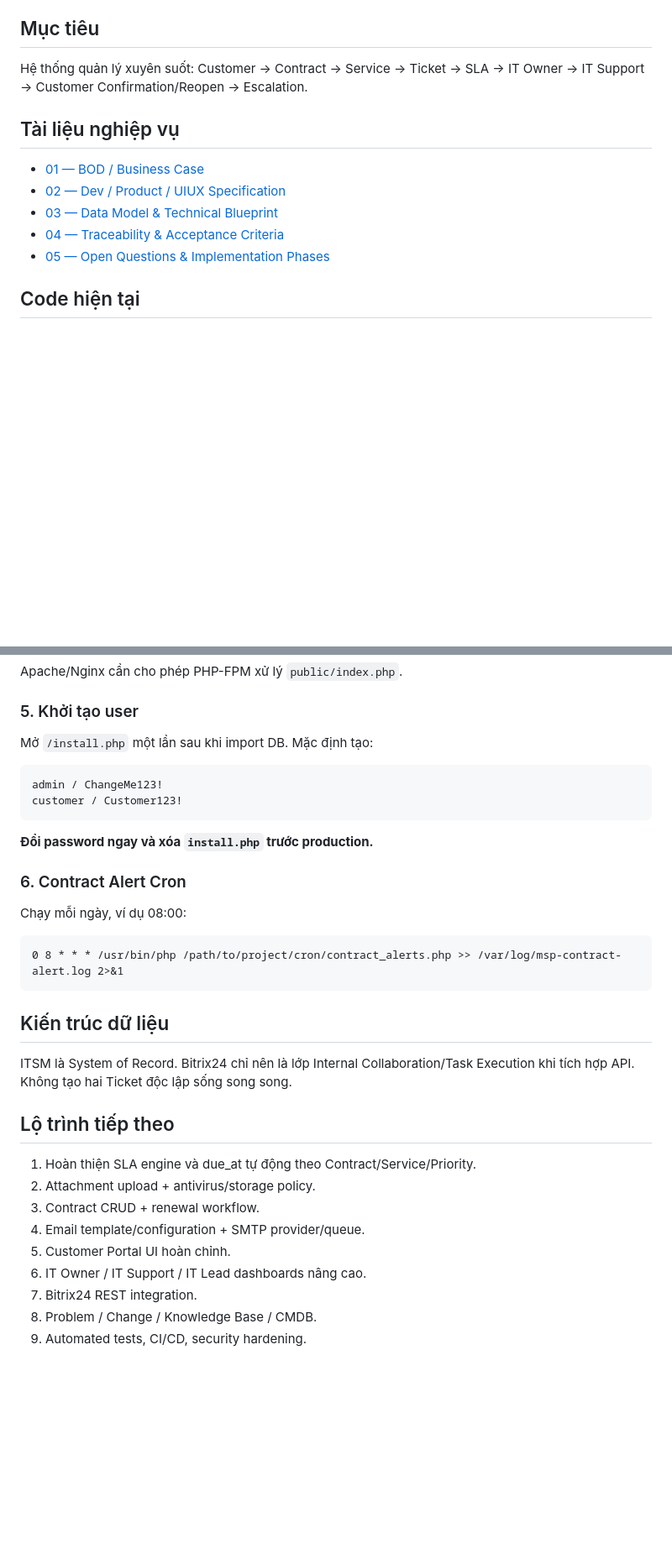
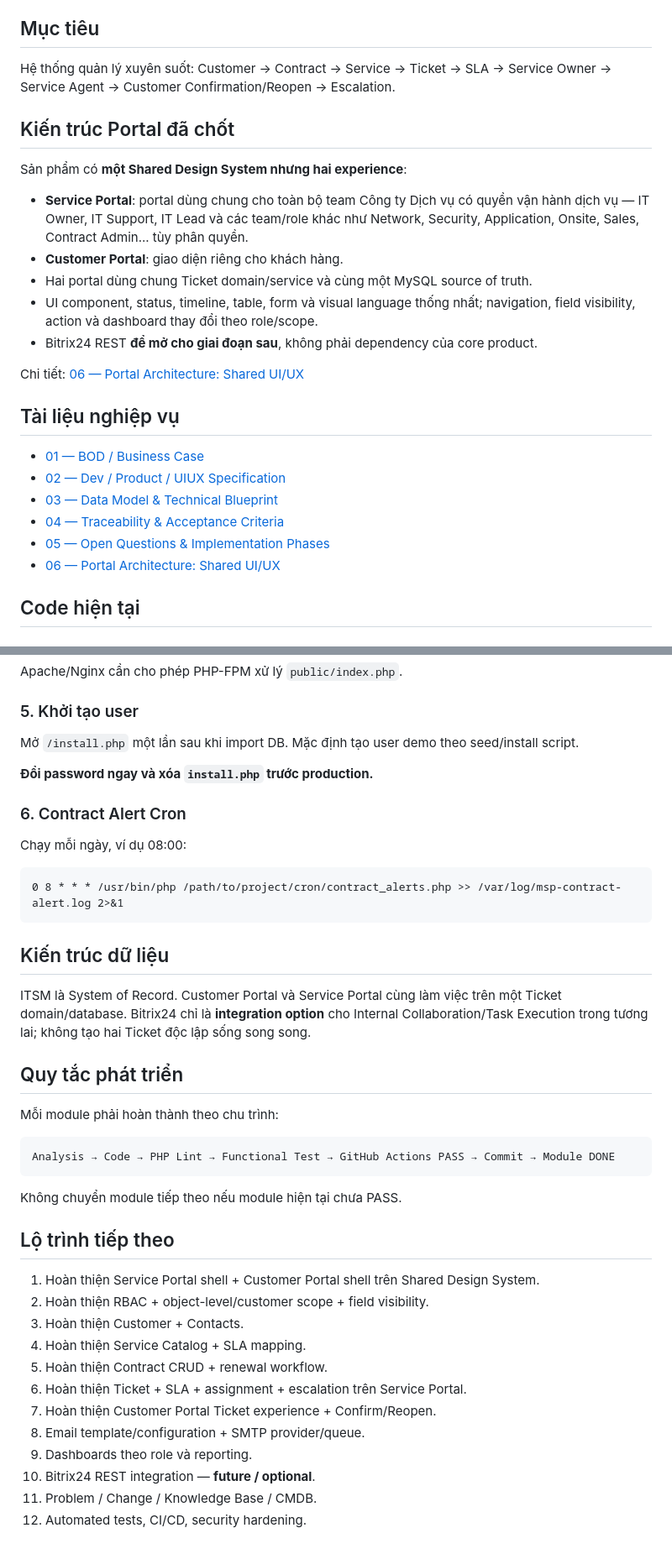
Before and after one commit to daoaigiangnam/Y_Tuong_Quan_Ly_Cong_Viec_MSP, a Markdown page: README.md, 2 parts joined by grey strips. Shown at 84% size. Drawn GitHub-style; blank space fills up the shorter version.

Commit message:
docs: align README with shared portal architecture

````diff
--- a/README.md
+++ b/README.md
@@ -4,7 +4,19 @@
 
 ## Mục tiêu
 
-Hệ thống quản lý xuyên suốt: Customer → Contract → Service → Ticket → SLA → IT Owner → IT Support → Customer Confirmation/Reopen → Escalation.
+Hệ thống quản lý xuyên suốt: Customer → Contract → Service → Ticket → SLA → Service Owner → Service Agent → Customer Confirmation/Reopen → Escalation.
+
+## Kiến trúc Portal đã chốt
+
+Sản phẩm có **một Shared Design System nhưng hai experience**:
+
+- **Service Portal**: portal dùng chung cho toàn bộ team Công ty Dịch vụ có quyền vận hành dịch vụ — IT Owner, IT Support, IT Lead và các team/role khác như Network, Security, Application, Onsite, Sales, Contract Admin... tùy phân quyền.
+- **Customer Portal**: giao diện riêng cho khách hàng.
+- Hai portal dùng chung Ticket domain/service và cùng một MySQL source of truth.
+- UI component, status, timeline, table, form và visual language thống nhất; navigation, field visibility, action và dashboard thay đổi theo role/scope.
+- Bitrix24 REST **để mở cho giai đoạn sau**, không phải dependency của core product.
+
+Chi tiết: [06 — Portal Architecture: Shared UI/UX](docs/06_Portal_Architecture_Shared_UIUX.md)
 
 ## Tài liệu nghiệp vụ
 
@@ -13,6 +25,7 @@ Hệ thống quản lý xuyên suốt: Customer → Contract → Service → Tic
 - [03 — Data Model & Technical Blueprint](docs/03_Data_Model_Technical_Blueprint.md)
 - [04 — Traceability & Acceptance Criteria](docs/04_Traceability_Acceptance_Criteria.md)
 - [05 — Open Questions & Implementation Phases](docs/05_Open_Questions_Phases.md)
+- [06 — Portal Architecture: Shared UI/UX](docs/06_Portal_Architecture_Shared_UIUX.md)
 
 ## Code hiện tại
 
@@ -115,12 +128,7 @@ Apache/Nginx cần cho phép PHP-FPM xử lý `public/index.php`.
 
 ### 5. Khởi tạo user
 
-Mở `/install.php` một lần sau khi import DB. Mặc định tạo:
-
-```text
-admin / ChangeMe123!
-customer / Customer123!
-```
+Mở `/install.php` một lần sau khi import DB. Mặc định tạo user demo theo seed/install script.
 
 **Đổi password ngay và xóa `install.php` trước production.**
 
@@ -134,16 +142,29 @@ Chạy mỗi ngày, ví dụ 08:00:
 
 ## Kiến trúc dữ liệu
 
-ITSM là System of Record. Bitrix24 chỉ nên là lớp Internal Collaboration/Task Execution khi tích hợp API. Không tạo hai Ticket độc lập sống song song.
+ITSM là System of Record. Customer Portal và Service Portal cùng làm việc trên một Ticket domain/database. Bitrix24 chỉ là **integration option** cho Internal Collaboration/Task Execution trong tương lai; không tạo hai Ticket độc lập sống song song.
+
+## Quy tắc phát triển
+
+Mỗi module phải hoàn thành theo chu trình:
+
+```text
+Analysis → Code → PHP Lint → Functional Test → GitHub Actions PASS → Commit → Module DONE
+```
+
+Không chuyển module tiếp theo nếu module hiện tại chưa PASS.
 
 ## Lộ trình tiếp theo
 
-1. Hoàn thiện SLA engine và due_at tự động theo Contract/Service/Priority.
-2. Attachment upload + antivirus/storage policy.
-3. Contract CRUD + renewal workflow.
-4. Email template/configuration + SMTP provider/queue.
-5. Customer Portal UI hoàn chỉnh.
-6. IT Owner / IT Support / IT Lead dashboards nâng cao.
-7. Bitrix24 REST integration.
-8. Problem / Change / Knowledge Base / CMDB.
-9. Automated tests, CI/CD, security hardening.
+1. Hoàn thiện Service Portal shell + Customer Portal shell trên Shared Design System.
+2. Hoàn thiện RBAC + object-level/customer scope + field visibility.
+3. Hoàn thiện Customer + Contacts.
+4. Hoàn thiện Service Catalog + SLA mapping.
+5. Hoàn thiện Contract CRUD + renewal workflow.
+6. Hoàn thiện Ticket + SLA + assignment + escalation trên Service Portal.
+7. Hoàn thiện Customer Portal Ticket experience + Confirm/Reopen.
+8. Email template/configuration + SMTP provider/queue.
+9. Dashboards theo role và reporting.
+10. Bitrix24 REST integration — **future / optional**.
+11. Problem / Change / Knowledge Base / CMDB.
+12. Automated tests, CI/CD, security hardening.
````
Also changed, not shown: other parts of README.md (+2 -2 lines).
